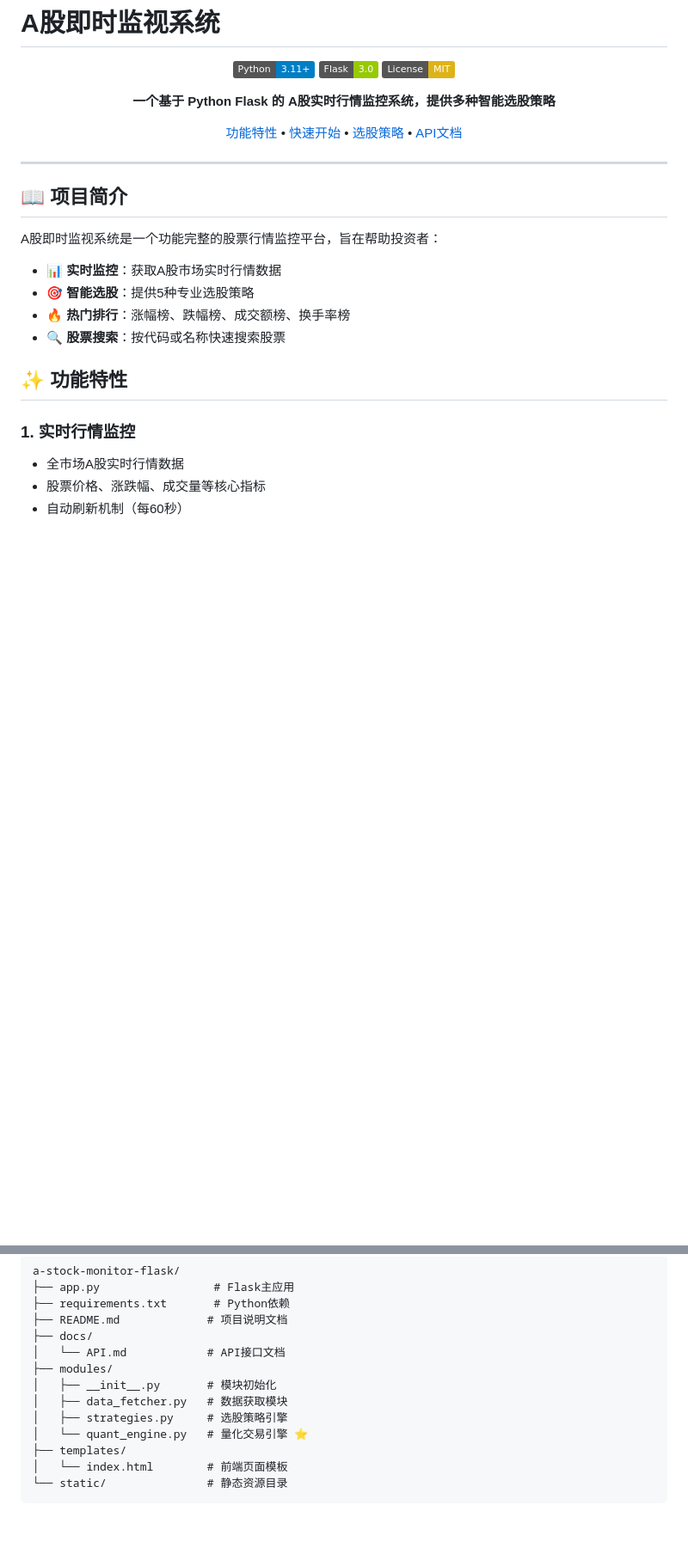
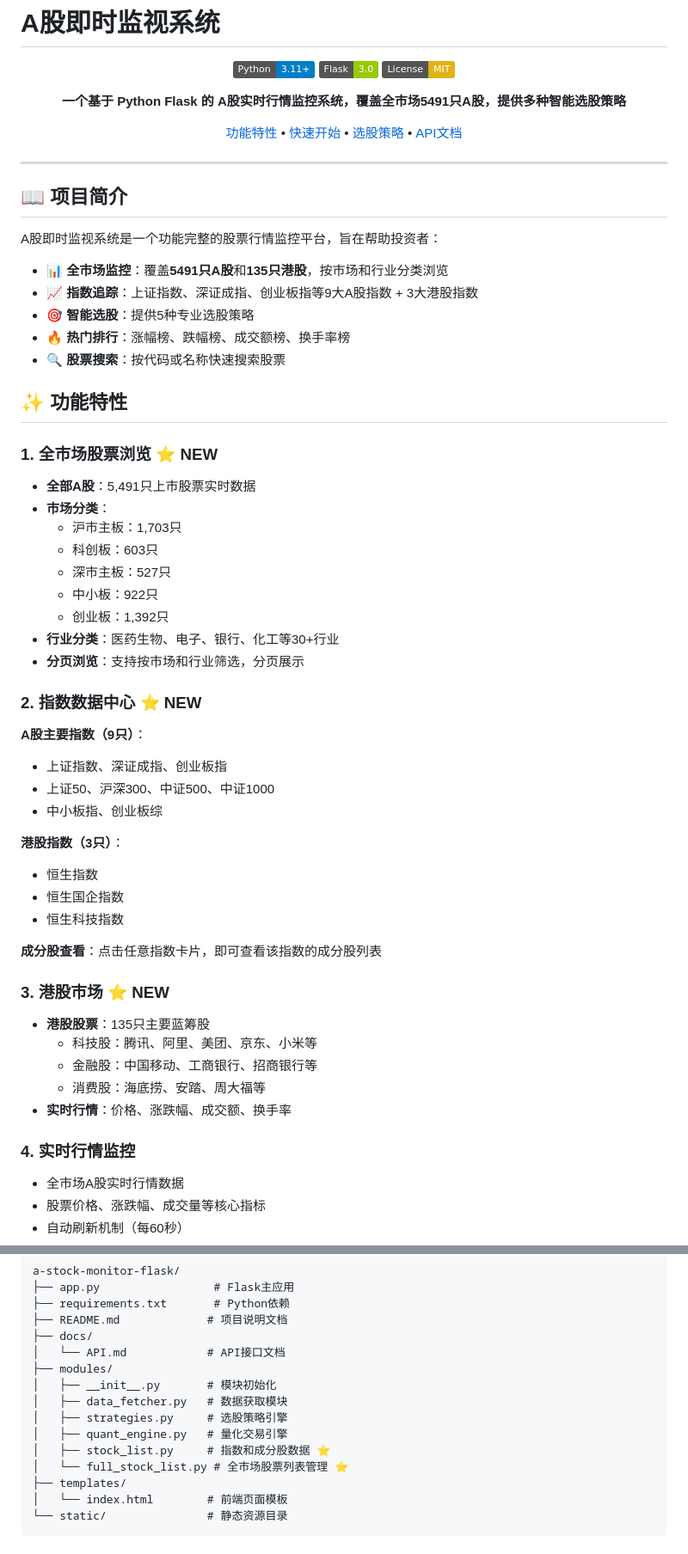
Before and after one commit to MengqiYe/a-stock-monitor-flask, a Markdown page: README.md, 2 parts joined by grey strips. Shown at 86% size. Drawn GitHub-style; badges without logos; blank space fills up the shorter version.

Commit message:
docs: 更新README文档，添加全市场股票和指数功能说明

```diff
--- a/README.md
+++ b/README.md
@@ -6,7 +6,7 @@
 ![Flask](https://img.shields.io/badge/Flask-3.0-green.svg)
 ![License](https://img.shields.io/badge/License-MIT-yellow.svg)
 
-**一个基于 Python Flask 的 A股实时行情监控系统，提供多种智能选股策略**
+**一个基于 Python Flask 的 A股实时行情监控系统，覆盖全市场5491只A股，提供多种智能选股策略**
 
 [功能特性](#功能特性) • [快速开始](#快速开始) • [选股策略](#选股策略) • [API文档](docs/API.md)
 
@@ -18,14 +18,46 @@
 
 A股即时监视系统是一个功能完整的股票行情监控平台，旨在帮助投资者：
 
-- 📊 **实时监控**：获取A股市场实时行情数据
+- 📊 **全市场监控**：覆盖**5491只A股**和**135只港股**，按市场和行业分类浏览
+- 📈 **指数追踪**：上证指数、深证成指、创业板指等9大A股指数 + 3大港股指数
 - 🎯 **智能选股**：提供5种专业选股策略
 - 🔥 **热门排行**：涨幅榜、跌幅榜、成交额榜、换手率榜
 - 🔍 **股票搜索**：按代码或名称快速搜索股票
 
 ## ✨ 功能特性
 
-### 1. 实时行情监控
+### 1. 全市场股票浏览 ⭐ NEW
+- **全部A股**：5,491只上市股票实时数据
+- **市场分类**：
+  - 沪市主板：1,703只
+  - 科创板：603只
+  - 深市主板：527只
+  - 中小板：922只
+  - 创业板：1,392只
+- **行业分类**：医药生物、电子、银行、化工等30+行业
+- **分页浏览**：支持按市场和行业筛选，分页展示
+
+### 2. 指数数据中心 ⭐ NEW
+**A股主要指数（9只）**：
+- 上证指数、深证成指、创业板指
+- 上证50、沪深300、中证500、中证1000
+- 中小板指、创业板综
+
+**港股指数（3只）**：
+- 恒生指数
+- 恒生国企指数
+- 恒生科技指数
+
+**成分股查看**：点击任意指数卡片，即可查看该指数的成分股列表
+
+### 3. 港股市场 ⭐ NEW
+- **港股股票**：135只主要蓝筹股
+  - 科技股：腾讯、阿里、美团、京东、小米等
+  - 金融股：中国移动、工商银行、招商银行等
+  - 消费股：海底捞、安踏、周大福等
+- **实时行情**：价格、涨跌幅、成交额、换手率
+
+### 4. 实时行情监控
 - 全市场A股实时行情数据
 - 股票价格、涨跌幅、成交量等核心指标
 - 自动刷新机制（每60秒）
@@ -135,7 +167,9 @@ a-stock-monitor-flask/
 │   ├── __init__.py       # 模块初始化
 │   ├── data_fetcher.py   # 数据获取模块
 │   ├── strategies.py     # 选股策略引擎
-│   └── quant_engine.py   # 量化交易引擎 ⭐
+│   ├── quant_engine.py   # 量化交易引擎
+│   ├── stock_list.py     # 指数和成分股数据 ⭐
+│   └── full_stock_list.py # 全市场股票列表管理 ⭐
 ├── templates/
 │   └── index.html        # 前端页面模板
 └── static/               # 静态资源目录
```
Also changed, not shown: other parts of README.md (+16 -8 lines).
